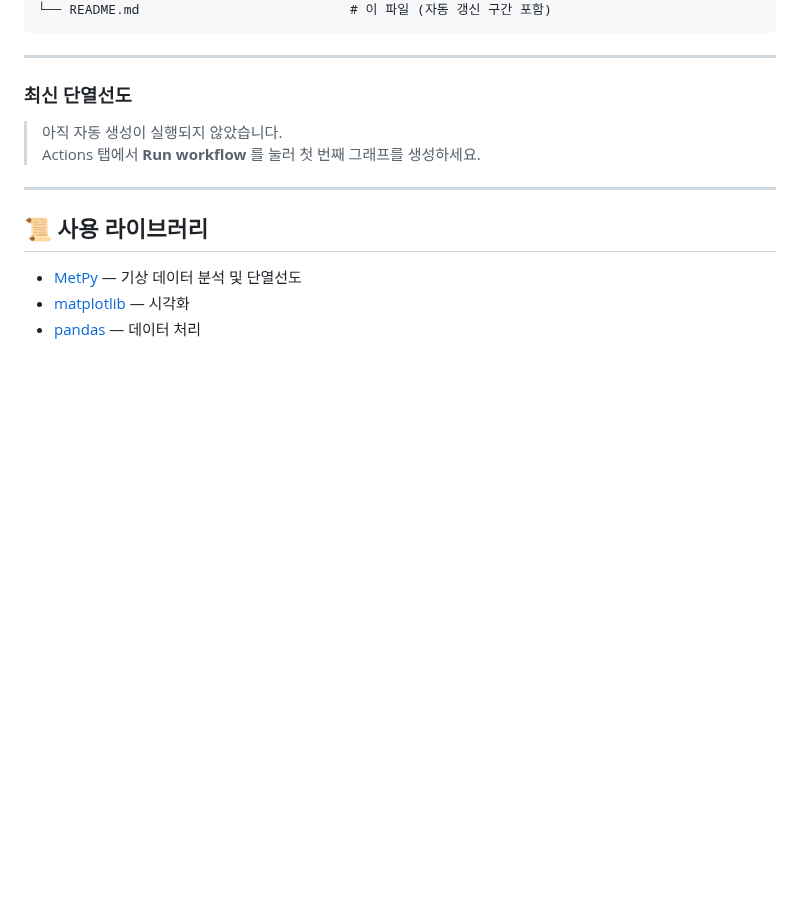
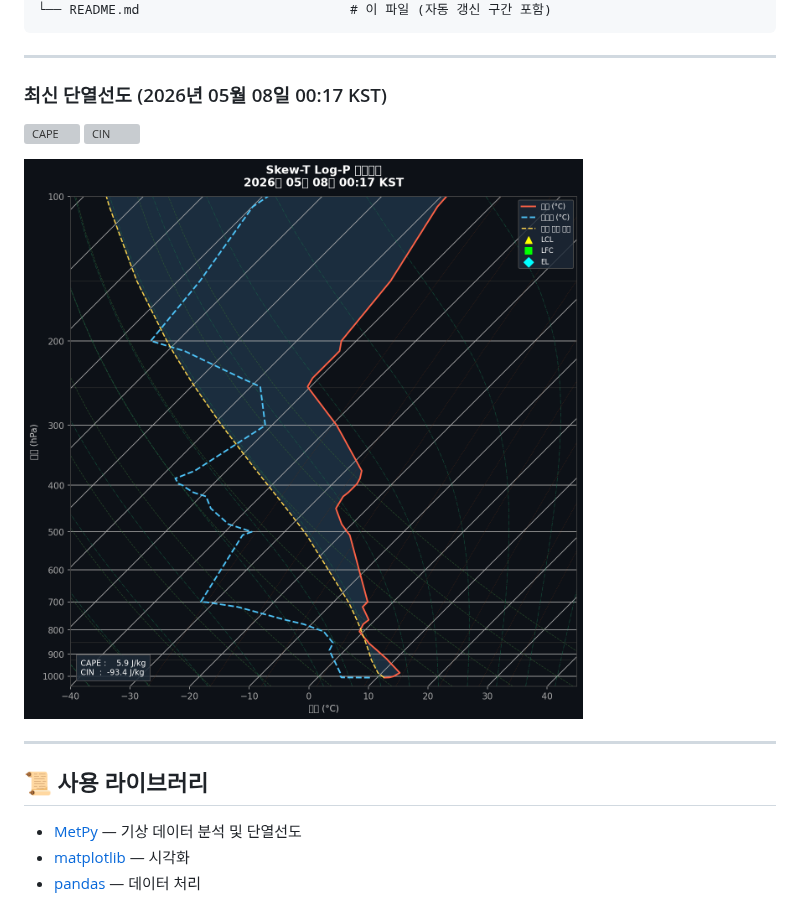
Before and after one commit to TETO-IS-KAWAI/ZONDE-AutoUpdate-test, a Markdown page: README.md, the part around the change. Drawn GitHub-style; pictures changed too: docs/skewt_latest.png (added); blank space fills up the shorter version; grey boxes are pictures that could not be loaded.

Commit message:
🌡️ Auto-update Skew-T diagram [2026-05-08 00:17 KST]

```diff
--- a/README.md
+++ b/README.md
@@ -48,11 +48,11 @@ Actions 탭 → `Daily Skew-T Log-P Update` → **Run workflow**
 ---
 
 <!-- SKEWT_AUTO_START -->
-### 최신 단열선도
+### 최신 단열선도 (2026년 05월 08일 00:17 KST)
 
-> 아직 자동 생성이 실행되지 않았습니다.
-> Actions 탭에서 **Run workflow** 를 눌러 첫 번째 그래프를 생성하세요.
+![CAPE](https://img.shields.io/badge/CAPE-6%20J%2Fkg-orange)  ![CIN](https://img.shields.io/badge/CIN--93%20J%2Fkg-blue)
 
+![Skew-T Log-P](docs/skewt_latest.png)
 <!-- SKEWT_AUTO_END -->
 
 ---
```
Also changed, not shown: 2 other files.
